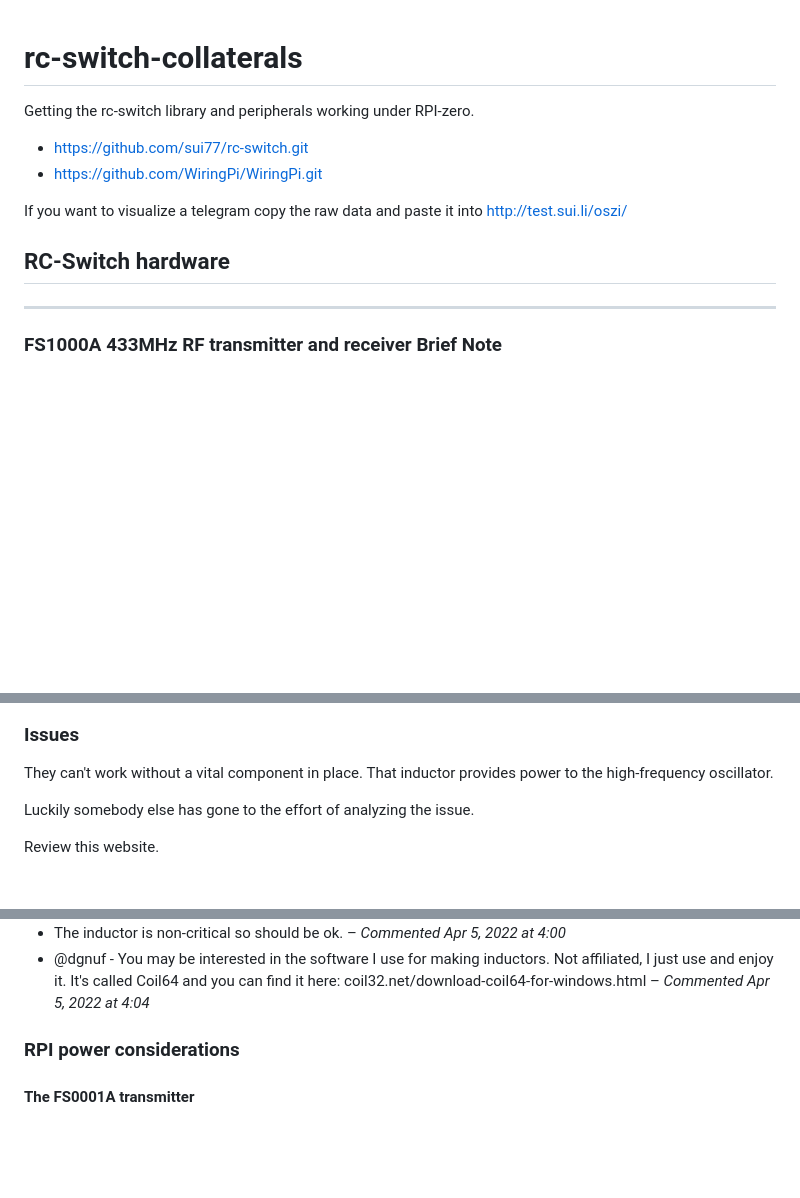
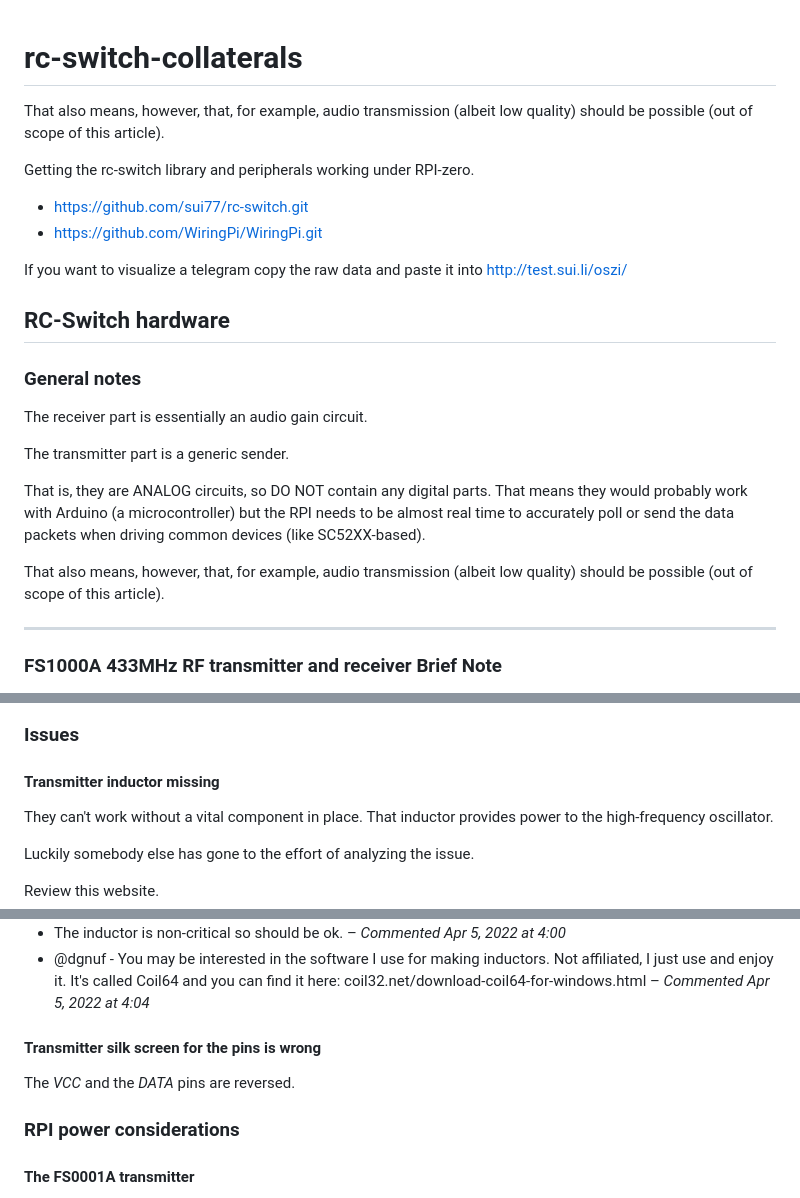
Before and after one commit to georghe-crihan/rc-switch-collaterals, a Markdown page: README.md, 3 parts joined by grey strips. Rendered like a GitHub page; blank space fills up the shorter version.

Commit message:
- Silk screen note. - General notes.

```diff
--- a/README.md
+++ b/README.md
@@ -1,4 +1,7 @@
 # rc-switch-collaterals
+
+That also means, however, that, for example, audio transmission (albeit low quality)
+should be possible (out of scope of this article).
 
 Getting the rc-switch library and peripherals working under RPI-zero.
 
@@ -9,6 +12,20 @@ If you want to visualize a telegram copy the raw data and
 paste it into http://test.sui.li/oszi/
 
 ## RC-Switch hardware
+
+### General notes
+
+The receiver part is essentially an audio gain circuit.
+
+The transmitter part is a generic sender.
+
+That is, they are ANALOG circuits, so DO NOT contain any digital parts.
+That means they would probably work with Arduino (a microcontroller) but the RPI
+needs to be almost real time to accurately poll or send the data packets when
+driving common devices (like SC52XX-based).
+
+That also means, however, that, for example, audio transmission (albeit low quality)
+should be possible (out of scope of this article).
 
 ---
 
@@ -161,6 +178,9 @@ in half one side to the antenna connector the other side to ground.
 ![Second Dipole](pics/BetterAntenna.jpg)
 
 ### Issues
+
+#### Transmitter inductor missing
+
 They can't work without a vital component in place. That inductor
 provides power to the high-frequency oscillator.
 
@@ -179,6 +199,11 @@ Here is the schematic from that site.
 * The linked page shows how to solve the problem, but using enamel insulated copper wire to wind the coil. I don't have any of that, but I do have some plastic insulated wire that should work. Assuming I make it the same size: 4mm diameter by 3 turns, and just strip the insulation off the ends to solder it, should that work OK? –  *Commented Apr 5, 2022 at 2:45*
 * The inductor is non-critical so should be ok. –  *Commented Apr 5, 2022 at 4:00*
 * @dgnuf - You may be interested in the software I use for making inductors. Not affiliated, I just use and enjoy it. It's called Coil64 and you can find it here: coil32.net/download-coil64-for-windows.html – *Commented Apr 5, 2022 at 4:04*
+
+
+#### Transmitter silk screen for the pins is wrong
+
+The *VCC* and the *DATA* pins are reversed.
 
 ### RPI power considerations
 
```
